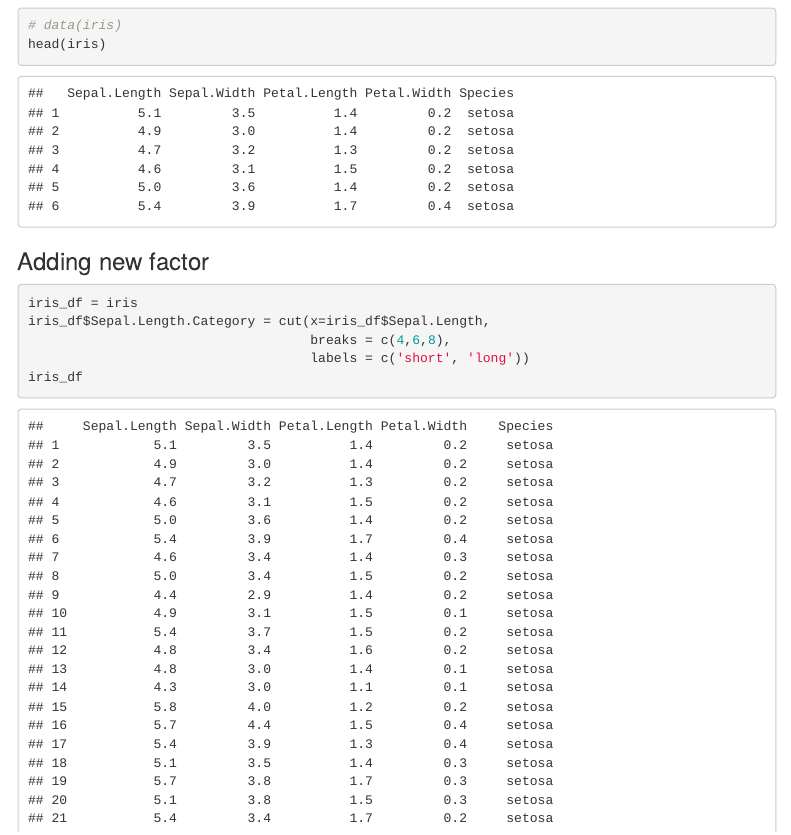
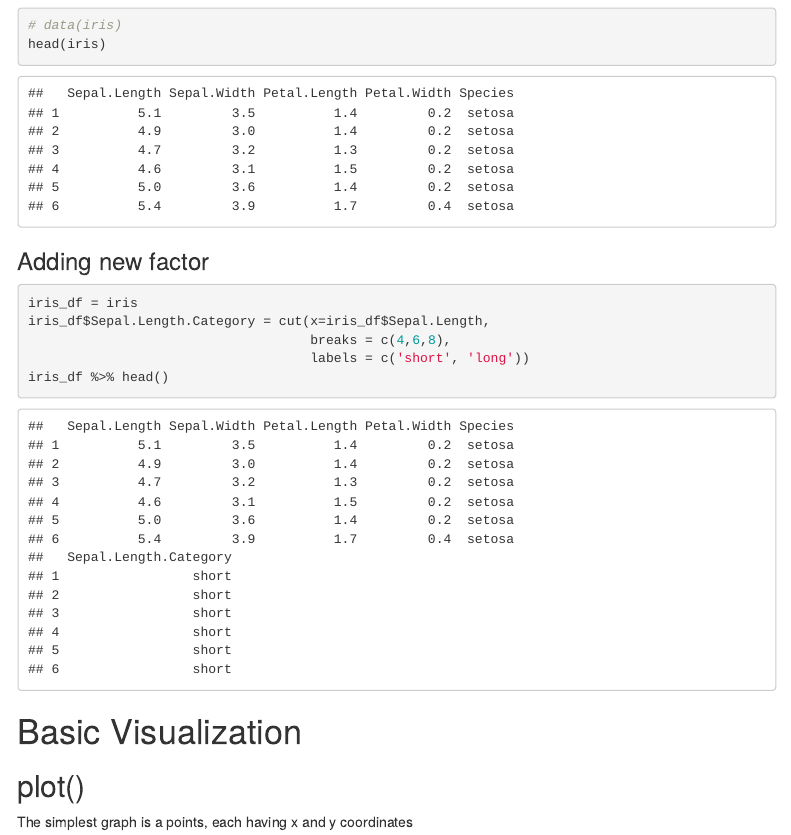
Before and after one commit to ITMO-Biostat-R/ITMO-Biostat-R.github.io, an R Markdown document (code/datavis.Rmd): the page in a window 1100 px wide, from 900 px down. Rendered offline with R 4.5, knitr and Pandoc, with nearby package versions; menus at the side of the page are left out.

Commit message:
vis finished

````diff
--- a/code/datavis.Rmd
+++ b/code/datavis.Rmd
@@ -53,7 +53,7 @@ iris_df = iris
 iris_df$Sepal.Length.Category = cut(x=iris_df$Sepal.Length,
                                     breaks = c(4,6,8),
                                     labels = c('short', 'long'))
-iris_df
+iris_df %>% head()
 ```
 
 # Basic Visualization
````
Also changed, not shown: code/students.xlsx, docs/robots.txt (added), docs/search.json, 20 other files.
